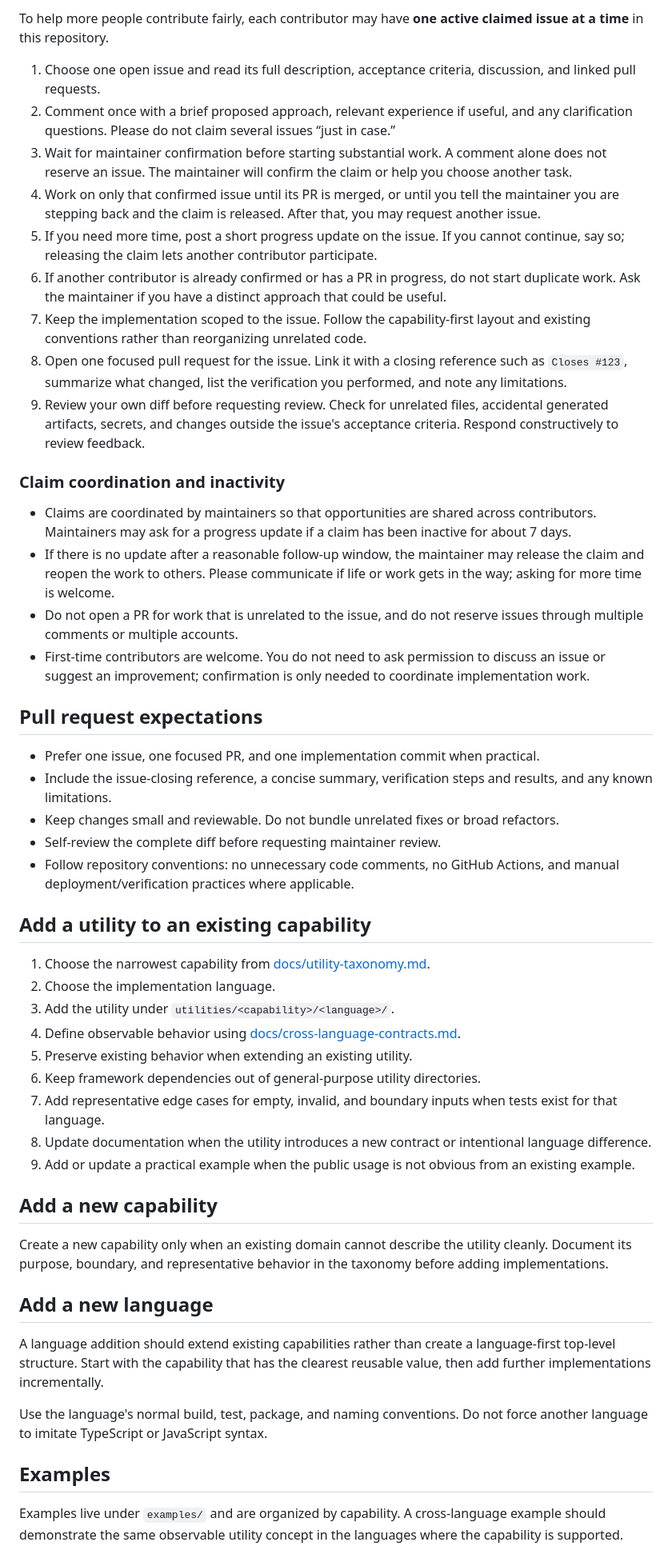
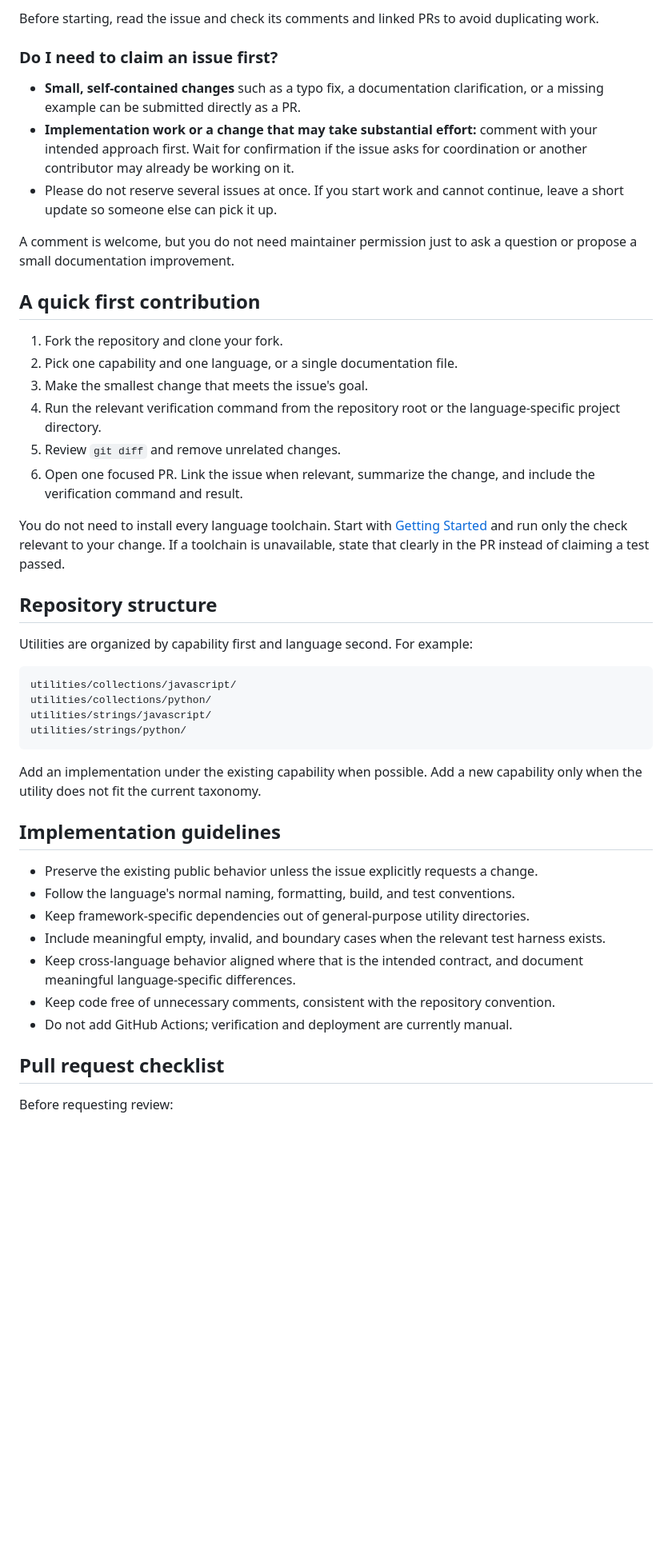
Before and after one commit to Aaqibhafeezkhan/polyglot-utilities-toolkit, a Markdown page: docs/contributing.md, the part around one of its changes. Shown at 80% size. Rendered like a GitHub page; blank space fills up the shorter version.

````diff
--- a/docs/contributing.md
+++ b/docs/contributing.md
@@ -8,54 +10,49 @@ Read [docs/getting-started.md](getting-started.md) for the repository layout, la
 
-To help more people contribute fairly, each contributor may have **one active claimed issue at a time** in this repository.
+Before starting, read the issue and check its comments and linked PRs to avoid duplicating work.
 
-1. Choose one open issue and read its full description, acceptance criteria, discussion, and linked pull requests.
-2. Comment once with a brief proposed approach, relevant experience if useful, and any clarification questions. Please do not claim several issues “just in case.”
-3. Wait for maintainer confirmation before starting substantial work. A comment alone does not reserve an issue. The maintainer will confirm the claim or help you choose another task.
-4. Work on only that confirmed issue until its PR is merged, or until you tell the maintainer you are stepping back and the claim is released. After that, you may request another issue.
-5. If you need more time, post a short progress update on the issue. If you cannot continue, say so; releasing the claim lets another contributor participate.
-6. If another contributor is already confirmed or has a PR in progress, do not start duplicate work. Ask the maintainer if you have a distinct approach that could be useful.
-7. Keep the implementation scoped to the issue. Follow the capability-first layout and existing conventions rather than reorganizing unrelated code.
-8. Open one focused pull request for the issue. Link it with a closing reference such as `Closes #123`, summarize what changed, list the verification you performed, and note any limitations.
-9. Review your own diff before requesting review. Check for unrelated files, accidental generated artifacts, secrets, and changes outside the issue's acceptance criteria. Respond constructively to review feedback.
+### Do I need to claim an issue first?
 
-### Claim coordination and inactivity
+- **Small, self-contained changes** such as a typo fix, a documentation clarification, or a missing example can be submitted directly as a PR.
+- **Implementation work or a change that may take substantial effort:** comment with your intended approach first. Wait for confirmation if the issue asks for coordination or another contributor may already be working on it.
+- Please do not reserve several issues at once. If you start work and cannot continue, leave a short update so someone else can pick it up.
 
-- Claims are coordinated by maintainers so that opportunities are shared across contributors. Maintainers may ask for a progress update if a claim has been inactive for about 7 days.
-- If there is no update after a reasonable follow-up window, the maintainer may release the claim and reopen the work to others. Please communicate if life or work gets in the way; asking for more time is welcome.
-- Do not open a PR for work that is unrelated to the issue, and do not reserve issues through multiple comments or multiple accounts.
-- First-time contributors are welcome. You do not need to ask permission to discuss an issue or suggest an improvement; confirmation is only needed to coordinate implementation work.
+A comment is welcome, but you do not need maintainer permission just to ask a question or propose a small documentation improvement.
 
-## Pull request expectations
+## A quick first contribution
 
-- Prefer one issue, one focused PR, and one implementation commit when practical.
-- Include the issue-closing reference, a concise summary, verification steps and results, and any known limitations.
-- Keep changes small and reviewable. Do not bundle unrelated fixes or broad refactors.
-- Self-review the complete diff before requesting maintainer review.
-- Follow repository conventions: no unnecessary code comments, no GitHub Actions, and manual deployment/verification practices where applicable.
+1. Fork the repository and clone your fork.
+2. Pick one capability and one language, or a single documentation file.
+3. Make the smallest change that meets the issue's goal.
+4. Run the relevant verification command from the repository root or the language-specific project directory.
+5. Review `git diff` and remove unrelated changes.
+6. Open one focused PR. Link the issue when relevant, summarize the change, and include the verification command and result.
 
-## Add a utility to an existing capability
+You do not need to install every language toolchain. Start with [Getting Started](getting-started.md) and run only the check relevant to your change. If a toolchain is unavailable, state that clearly in the PR instead of claiming a test passed.
 
-1. Choose the narrowest capability from [docs/utility-taxonomy.md](utility-taxonomy.md).
-2. Choose the implementation language.
-3. Add the utility under `utilities/<capability>/<language>/`.
-4. Define observable behavior using [docs/cross-language-contracts.md](cross-language-contracts.md).
-5. Preserve existing behavior when extending an existing utility.
-6. Keep framework dependencies out of general-purpose utility directories.
-7. Add representative edge cases for empty, invalid, and boundary inputs when tests exist for that language.
-8. Update documentation when the utility introduces a new contract or intentional language difference.
-9. Add or update a practical example when the public usage is not obvious from an existing example.
+## Repository structure
 
-## Add a new capability
+Utilities are organized by capability first and language second. For example:
 
-Create a new capability only when an existing domain cannot describe the utility cleanly. Document its purpose, boundary, and representative behavior in the taxonomy before adding implementations.
+```text
+utilities/collections/javascript/
+utilities/collections/python/
+utilities/strings/javascript/
+utilities/strings/python/
+```
 
-## Add a new language
+Add an implementation under the existing capability when possible. Add a new capability only when the utility does not fit the current taxonomy.
 
-A language addition should extend existing capabilities rather than create a language-first top-level structure. Start with the capability that has the clearest reusable value, then add further implementations incrementally.
+## Implementation guidelines
 
-Use the language's normal build, test, package, and naming conventions. Do not force another language to imitate TypeScript or JavaScript syntax.
+- Preserve the existing public behavior unless the issue explicitly requests a change.
+- Follow the language's normal naming, formatting, build, and test conventions.
+- Keep framework-specific dependencies out of general-purpose utility directories.
+- Include meaningful empty, invalid, and boundary cases when the relevant test harness exists.
+- Keep cross-language behavior aligned where that is the intended contract, and document meaningful language-specific differences.
+- Keep code free of unnecessary comments, consistent with the repository convention.
+- Do not add GitHub Actions; verification and deployment are currently manual.
 
-## Examples
+## Pull request checklist
 
-Examples live under `examples/` and are organized by capability. A cross-language example should demonstrate the same observable utility concept in the languages where the capability is supported.
+Before requesting review:
 
````
Also changed, not shown: other parts of docs/contributing.md (+13 -27 lines), README.md (+78 -86 lines), docs/first-contribution.md (added, +38 -0 lines).
